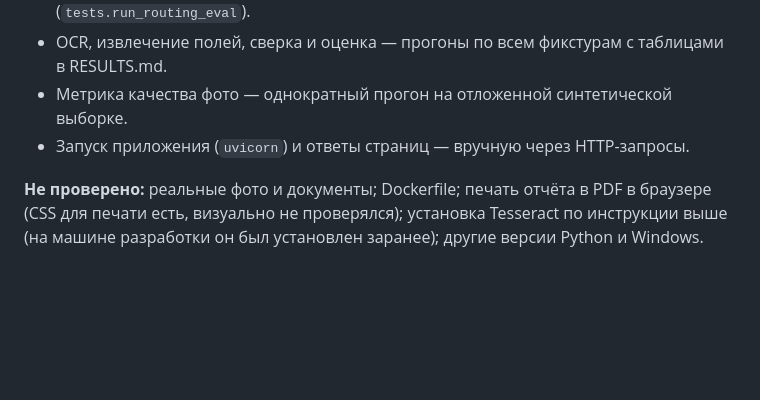
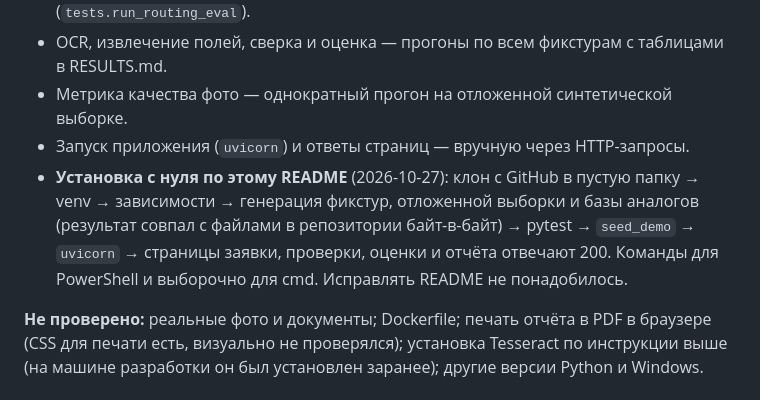
Before and after one commit to valeriastarnov/bankvision, a Markdown page: README.md, the part around the change. Drawn GitHub-style; blank space fills up the shorter version.

```diff
--- a/README.md
+++ b/README.md
@@ -227,6 +227,11 @@ Dockerfile, requirements.txt
 - OCR, извлечение полей, сверка и оценка — прогоны по всем фикстурам с таблицами в RESULTS.md.
 - Метрика качества фото — однократный прогон на отложенной синтетической выборке.
 - Запуск приложения (`uvicorn`) и ответы страниц — вручную через HTTP-запросы.
+- **Установка с нуля по этому README** (2026-10-27): клон с GitHub в пустую папку →
+  venv → зависимости → генерация фикстур, отложенной выборки и базы аналогов
+  (результат совпал с файлами в репозитории байт-в-байт) → pytest → `seed_demo` →
+  `uvicorn` → страницы заявки, проверки, оценки и отчёта отвечают 200. Команды для
+  PowerShell и выборочно для cmd. Исправлять README не понадобилось.
 
 **Не проверено:** реальные фото и документы; Dockerfile; печать отчёта в PDF в браузере
 (CSS для печати есть, визуально не проверялся); установка Tesseract по инструкции выше
```
Also changed, not shown: CLAUDE.md (+29 -0 lines), 1 other file.
